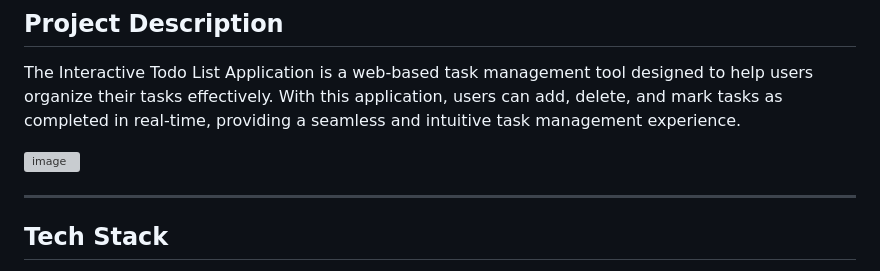
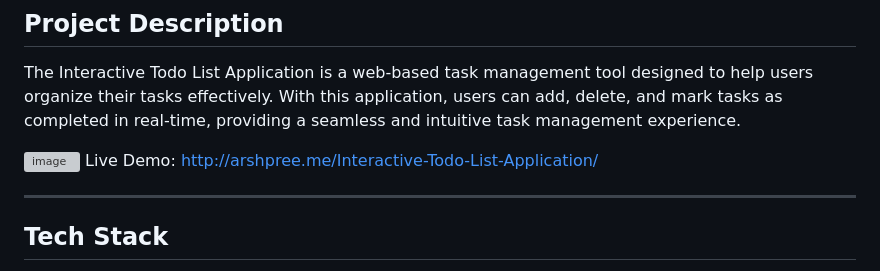
Before and after one commit to Arshpreet-Singh-1/Interactive-Todo-List-Application, a Markdown page: README.md, the part around the change. Rendered like a GitHub page; grey boxes are pictures that could not be loaded.

```diff
--- a/README.md
+++ b/README.md
@@ -11,6 +11,7 @@ Welcome to the Interactive Todo List Application! This project allows you to cre
 The Interactive Todo List Application is a web-based task management tool designed to help users organize their tasks effectively. With this application, users can add, delete, and mark tasks as completed in real-time, providing a seamless and intuitive task management experience.
 
 ![image](https://github.com/Arshpreet-Singh-1/Interactive-Todo-List-Application/assets/84027648/cd2b50d7-afd5-4579-b494-e5c141e9b64b)
+Live Demo: http://arshpree.me/Interactive-Todo-List-Application/
 
 ---
 
```
